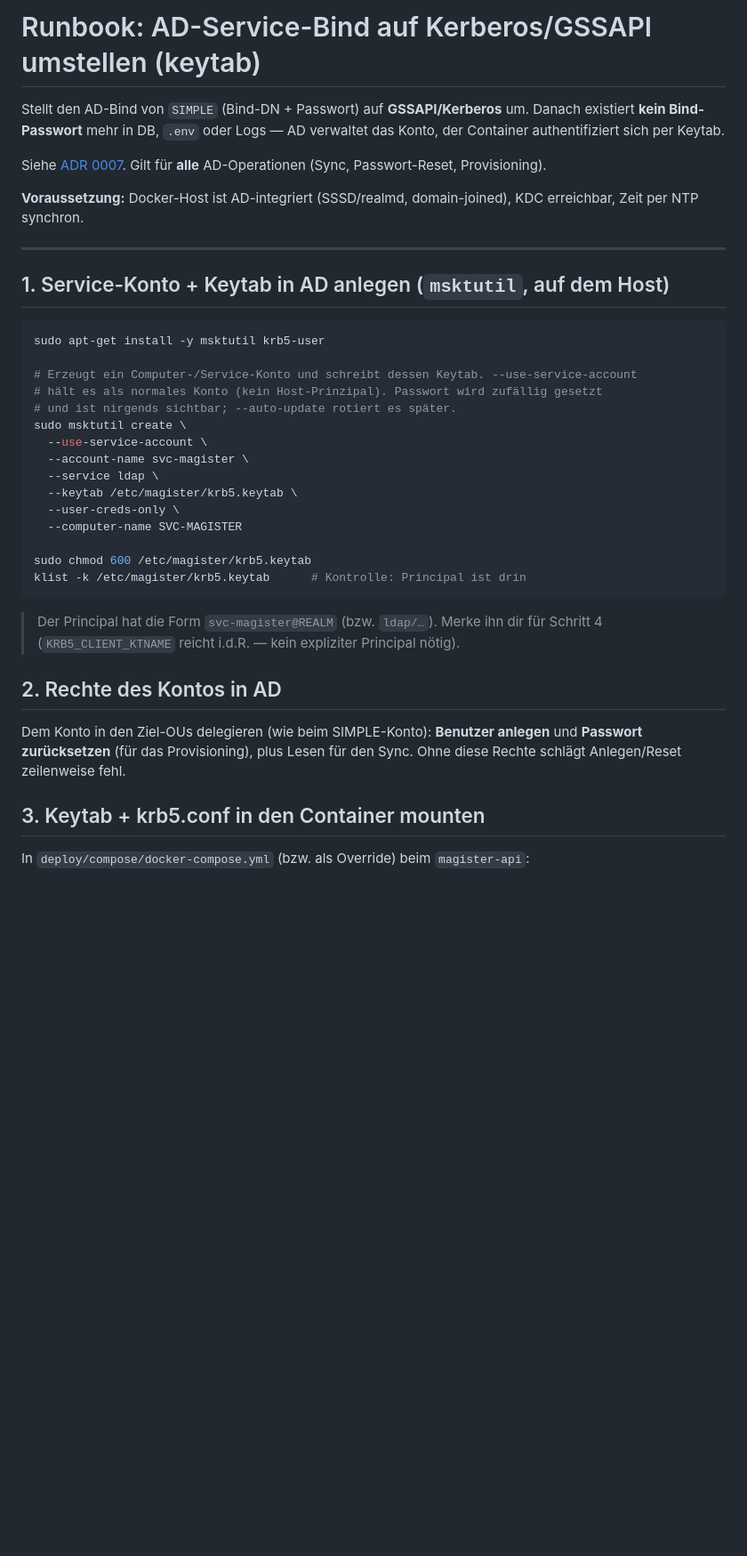
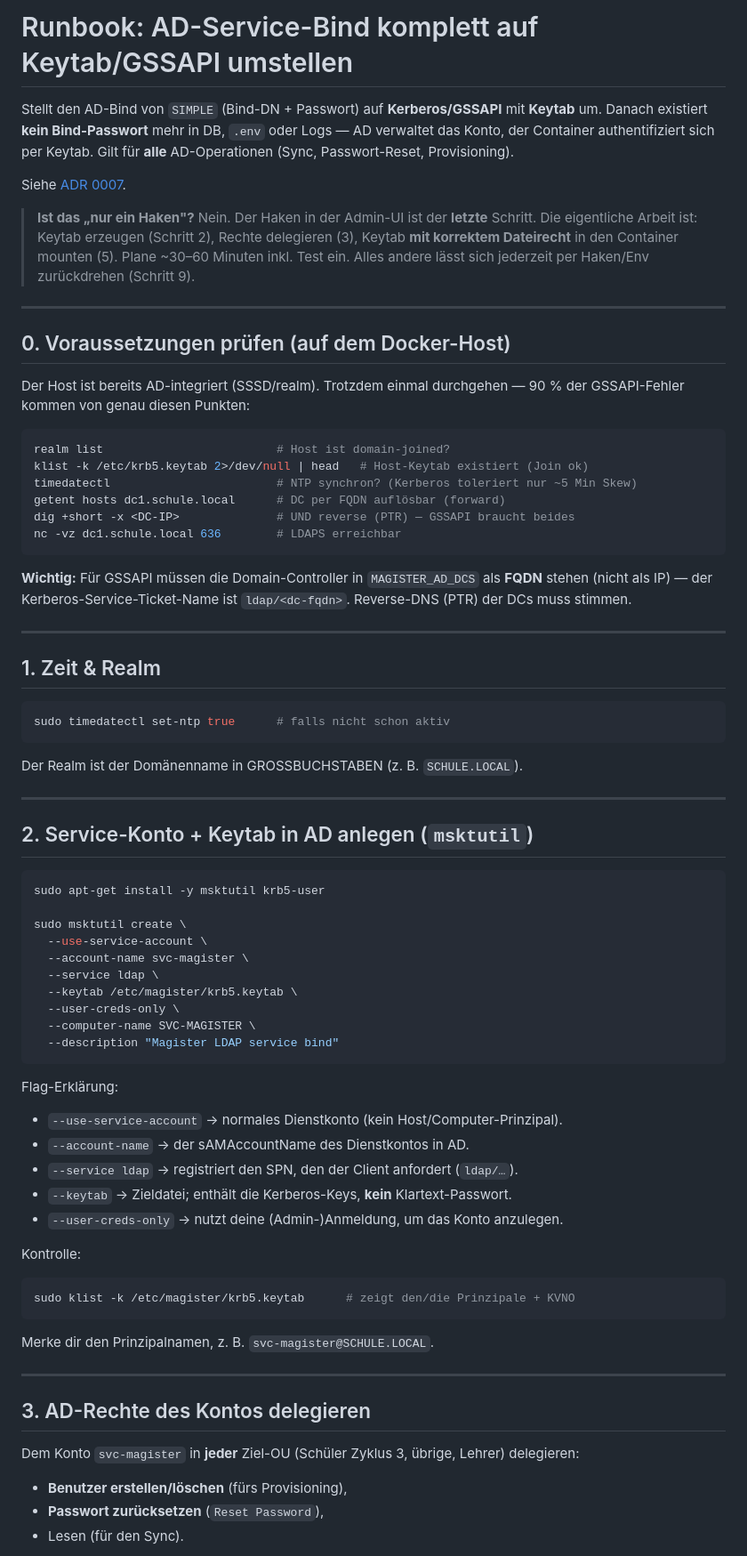
Before and after one commit to Vita-Brevis-GmbH/magister, a Markdown page: docs/runbooks/ad-gssapi-bind.md, the part around one of its changes. Shown at 89% size. Rendered like a GitHub page; blank space fills up the shorter version.

````diff
--- a/docs/runbooks/ad-gssapi-bind.md
+++ b/docs/runbooks/ad-gssapi-bind.md
@@ -1,47 +1,84 @@
-# Runbook: AD-Service-Bind auf Kerberos/GSSAPI umstellen (keytab)
+# Runbook: AD-Service-Bind komplett auf Keytab/GSSAPI umstellen
 
-Stellt den AD-Bind von `SIMPLE` (Bind-DN + Passwort) auf **GSSAPI/Kerberos**
-um. Danach existiert **kein Bind-Passwort** mehr in DB, `.env` oder Logs — AD
-verwaltet das Konto, der Container authentifiziert sich per Keytab.
+Stellt den AD-Bind von `SIMPLE` (Bind-DN + Passwort) auf **Kerberos/GSSAPI** mit
+**Keytab** um. Danach existiert **kein Bind-Passwort** mehr in DB, `.env` oder
+Logs — AD verwaltet das Konto, der Container authentifiziert sich per Keytab.
+Gilt für **alle** AD-Operationen (Sync, Passwort-Reset, Provisioning).
 
-Siehe [ADR 0007](../adr/0007-ad-gssapi-service-bind.md). Gilt für **alle**
-AD-Operationen (Sync, Passwort-Reset, Provisioning).
+Siehe [ADR 0007](../adr/0007-ad-gssapi-service-bind.md).
 
-**Voraussetzung:** Docker-Host ist AD-integriert (SSSD/realmd, domain-joined),
-KDC erreichbar, Zeit per NTP synchron.
+> **Ist das „nur ein Haken"?** Nein. Der Haken in der Admin-UI ist der **letzte**
+> Schritt. Die eigentliche Arbeit ist: Keytab erzeugen (Schritt 2), Rechte
+> delegieren (3), Keytab **mit korrektem Dateirecht** in den Container mounten
+> (5). Plane ~30–60 Minuten inkl. Test ein. Alles andere lässt sich jederzeit
+> per Haken/Env zurückdrehen (Schritt 9).
 
 ---
 
-## 1. Service-Konto + Keytab in AD anlegen (`msktutil`, auf dem Host)
+## 0. Voraussetzungen prüfen (auf dem Docker-Host)
+
+Der Host ist bereits AD-integriert (SSSD/realm). Trotzdem einmal durchgehen —
+90 % der GSSAPI-Fehler kommen von genau diesen Punkten:
+
+```bash
+realm list                         # Host ist domain-joined?
+klist -k /etc/krb5.keytab 2>/dev/null | head   # Host-Keytab existiert (Join ok)
+timedatectl                        # NTP synchron? (Kerberos toleriert nur ~5 Min Skew)
+getent hosts dc1.schule.local      # DC per FQDN auflösbar (forward)
+dig +short -x <DC-IP>              # UND reverse (PTR) — GSSAPI braucht beides
+nc -vz dc1.schule.local 636        # LDAPS erreichbar
+```
+
+**Wichtig:** Für GSSAPI müssen die Domain-Controller in `MAGISTER_AD_DCS` als
+**FQDN** stehen (nicht als IP) — der Kerberos-Service-Ticket-Name ist
+`ldap/<dc-fqdn>`. Reverse-DNS (PTR) der DCs muss stimmen.
+
+---
+
+## 1. Zeit & Realm
+
+```bash
+sudo timedatectl set-ntp true      # falls nicht schon aktiv
+```
+Der Realm ist der Domänenname in GROSSBUCHSTABEN (z. B. `SCHULE.LOCAL`).
+
+---
+
+## 2. Service-Konto + Keytab in AD anlegen (`msktutil`)
 
 ```bash
 sudo apt-get install -y msktutil krb5-user
 
-# Erzeugt ein Computer-/Service-Konto und schreibt dessen Keytab. --use-service-account
-# hält es als normales Konto (kein Host-Prinzipal). Passwort wird zufällig gesetzt
-# und ist nirgends sichtbar; --auto-update rotiert es später.
 sudo msktutil create \
   --use-service-account \
   --account-name svc-magister \
   --service ldap \
   --keytab /etc/magister/krb5.keytab \
   --user-creds-only \
-  --computer-name SVC-MAGISTER
-
-sudo chmod 600 /etc/magister/krb5.keytab
-klist -k /etc/magister/krb5.keytab      # Kontrolle: Principal ist drin
+  --computer-name SVC-MAGISTER \
+  --description "Magister LDAP service bind"
 ```
 
-> Der Principal hat die Form `svc-magister@REALM` (bzw. `ldap/…`). Merke ihn dir
-> für Schritt 4 (`KRB5_CLIENT_KTNAME` reicht i.d.R. — kein expliziter Principal nötig).
+Flag-Erklärung:
+- `--use-service-account` → normales Dienstkonto (kein Host/Computer-Prinzipal).
+- `--account-name` → der sAMAccountName des Dienstkontos in AD.
+- `--service ldap` → registriert den SPN, den der Client anfordert (`ldap/…`).
+- `--keytab` → Zieldatei; enthält die Kerberos-Keys, **kein** Klartext-Passwort.
+- `--user-creds-only` → nutzt deine (Admin-)Anmeldung, um das Konto anzulegen.
 
-## 2. Rechte des Kontos in AD
+Kontrolle:
+```bash
+sudo klist -k /etc/magister/krb5.keytab      # zeigt den/die Prinzipale + KVNO
+```
+Merke dir den Prinzipalnamen, z. B. `svc-magister@SCHULE.LOCAL`.
 
-Dem Konto in den Ziel-OUs delegieren (wie beim SIMPLE-Konto):
-**Benutzer anlegen** und **Passwort zurücksetzen** (für das Provisioning), plus
-Lesen für den Sync. Ohne diese Rechte schlägt Anlegen/Reset zeilenweise fehl.
+---
 
-## 3. Keytab + krb5.conf in den Container mounten
+## 3. AD-Rechte des Kontos delegieren
 
-In `deploy/compose/docker-compose.yml` (bzw. als Override) beim `magister-api`:
+Dem Konto `svc-magister` in **jeder** Ziel-OU (Schüler Zyklus 3, übrige,
+Lehrer) delegieren:
+- **Benutzer erstellen/löschen** (fürs Provisioning),
+- **Passwort zurücksetzen** (`Reset Password`),
+- Lesen (für den Sync).
 
````
Also changed, not shown: other parts of docs/runbooks/ad-gssapi-bind.md (+112 -26 lines).
